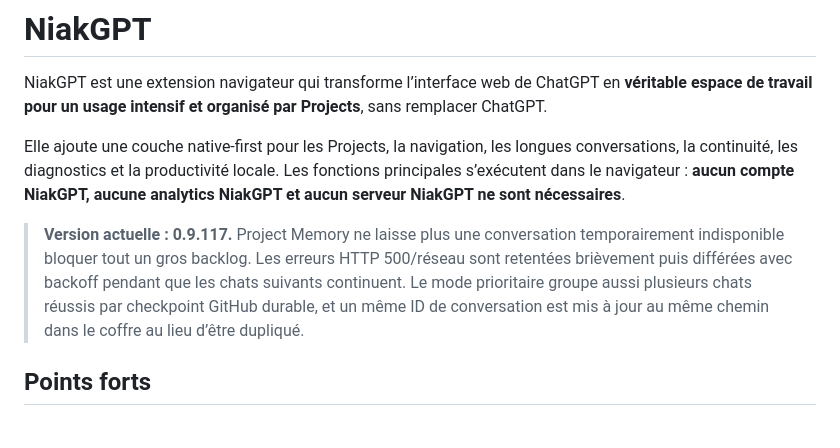
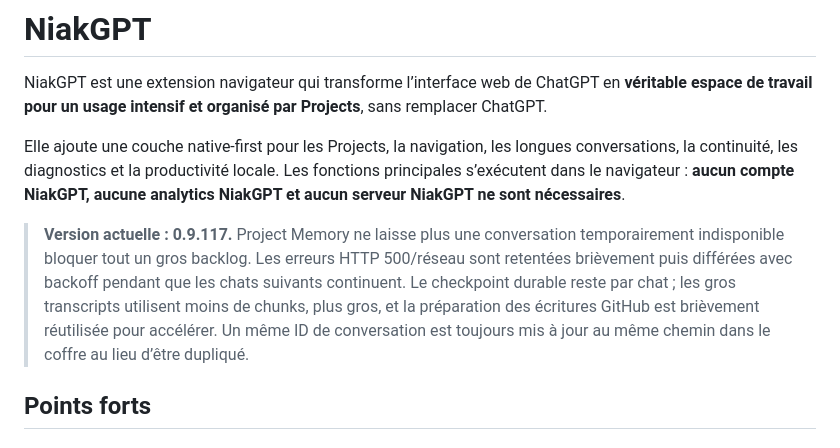
Before and after one commit to niakw/NiakGPT, a Markdown page: README.fr.md, the part around the change. GitHub-like rendering.

Commit message:
Docs FR: décrire les accélérations durables v117

```diff
--- a/README.fr.md
+++ b/README.fr.md
@@ -21,7 +21,7 @@
 NiakGPT est une extension navigateur qui transforme l’interface web de ChatGPT en **véritable espace de travail pour un usage intensif et organisé par Projects**, sans remplacer ChatGPT.
 
 Elle ajoute une couche native-first pour les Projects, la navigation, les longues conversations, la continuité, les diagnostics et la productivité locale. Les fonctions principales s’exécutent dans le navigateur : **aucun compte NiakGPT, aucune analytics NiakGPT et aucun serveur NiakGPT ne sont nécessaires**.
-> **Version actuelle : 0.9.117.** Project Memory ne laisse plus une conversation temporairement indisponible bloquer tout un gros backlog. Les erreurs HTTP 500/réseau sont retentées brièvement puis différées avec backoff pendant que les chats suivants continuent. Le mode prioritaire groupe aussi plusieurs chats réussis par checkpoint GitHub durable, et un même ID de conversation est mis à jour au même chemin dans le coffre au lieu d’être dupliqué.
+> **Version actuelle : 0.9.117.** Project Memory ne laisse plus une conversation temporairement indisponible bloquer tout un gros backlog. Les erreurs HTTP 500/réseau sont retentées brièvement puis différées avec backoff pendant que les chats suivants continuent. Le checkpoint durable reste par chat ; les gros transcripts utilisent moins de chunks, plus gros, et la préparation des écritures GitHub est brièvement réutilisée pour accélérer. Un même ID de conversation est toujours mis à jour au même chemin dans le coffre au lieu d’être dupliqué.
 
 ## Points forts
 
```
